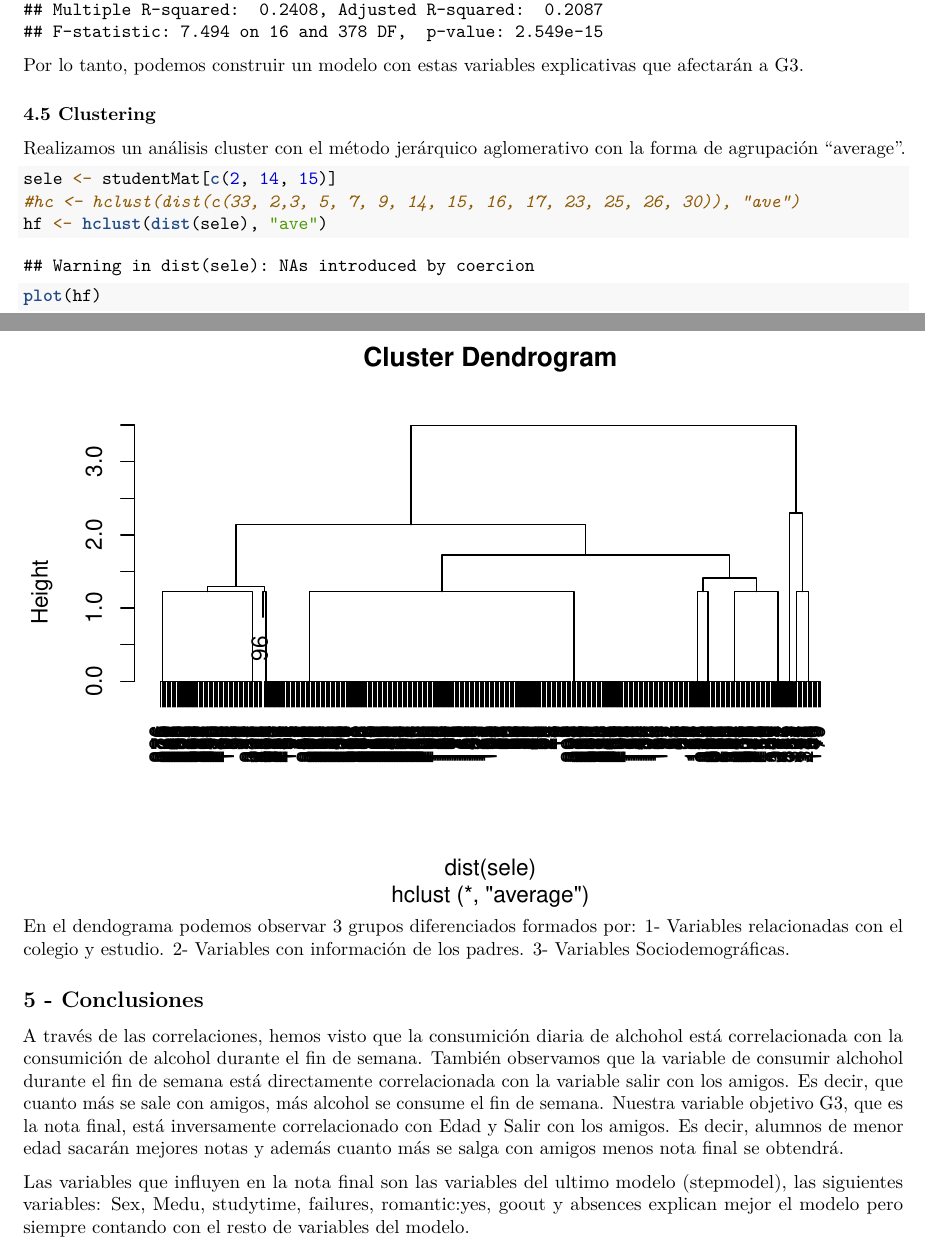
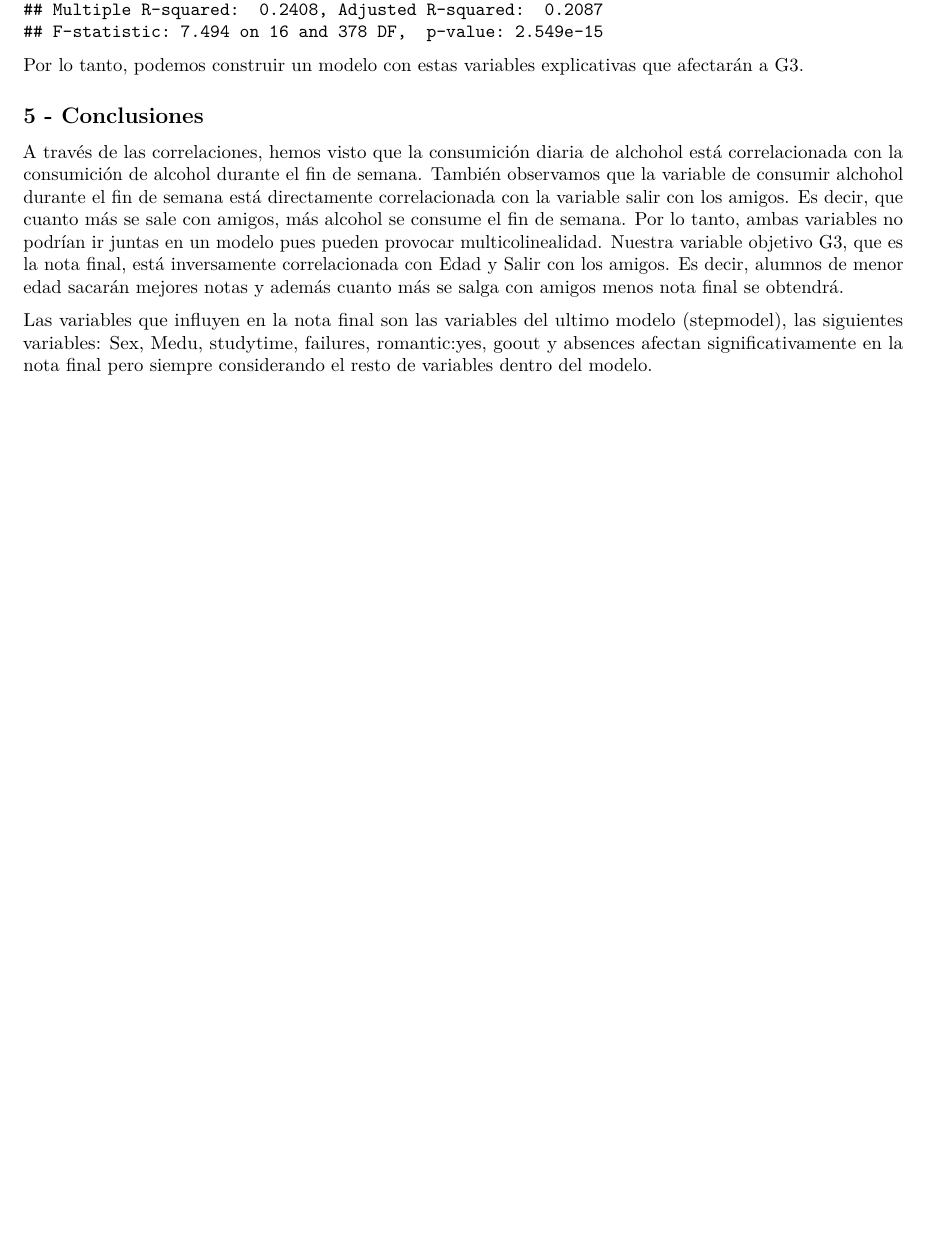
Before and after one commit to estherps/master_pract_analisis_exploratorio, an R Markdown document (Estudio Preliminar/Codigo/practica_analisis_exploratorio.Rmd): two parts of pages 8 and 9 of 9 before the commit and part of page 8 of 8 after it, the two joined at a grey line, cut so that both start at the same text, the shorter picture padded with empty space. Rendered offline with R 4.5, knitr and Pandoc, then LaTeX, with nearby package versions; both versions are drawn in the output format of the newer one.

Commit message:
Versión final. He quitado la parte de cluster

````diff
--- a/Estudio Preliminar/Codigo/practica_analisis_exploratorio.Rmd
+++ b/Estudio Preliminar/Codigo/practica_analisis_exploratorio.Rmd
@@ -5,7 +5,7 @@ date: "18 December 2018"
 output:
+  pdf_document: default
   html_document:
     df_print: paged
-  pdf_document: default
 ---
 
 ```{r setup, include=FALSE}
@@ -120,32 +121,21 @@ En todas ellas, el p_valor es menor que 0.05, rechazamos la hipotesis nula, ento
 Realizamos una regresión de G3 con todas las variables del dataset. A partir de esta regresión, sacamos un modelo final con un método de selección de variables: Steptwise, y el criterio AIC donde nos quedamos con el mejor modelo.
 
 ```{r}
-studentReg <- lm(G3 ~ school+ sex+ + age+ address + famsize  + Pstatus + Medu + Fedu + Mjob + Fjob + reason + guardian + traveltime + studytime+ failures + schoolsup + famsup + paid + activities + nursery + higher + internet + romantic + famrel  + freetime  + goout + Dalc + Walc + health + absences , data = studentMat)
+studentReg <- lm(G3 ~ school+ sex+ + age+ address + famsize  + Pstatus + Medu + Fedu
+                 + Mjob + Fjob + reason + guardian + traveltime + studytime + failures
+                 + schoolsup + famsup + paid + activities + nursery + higher
+                 + internet + romantic + famrel  + freetime  + goout + Dalc + Walc
+                 + health + absences , data = studentMat)
 
 step.model <- stepAIC(studentReg, direction = "both", trace = FALSE)
 summary(step.model)
 ```
 Por lo tanto, podemos construir un modelo con estas variables explicativas que afectarán a G3.
 
-###   4.5 Clustering
-
-Realizamos un análisis cluster con el método jerárquico aglomerativo con la forma de agrupación "average".
-```{r }
-sele <- studentMat[c(2, 14, 15)]
-#hc <- hclust(dist(c(33, 2,3, 5, 7, 9, 14, 15, 16, 17, 23, 25, 26, 30)), "ave")
-hf <- hclust(dist(sele), "ave")
-plot(hf)
-
-```
-En el dendograma podemos observar 3 grupos diferenciados formados por:
-1- Variables relacionadas con el colegio y estudio.
-2- Variables con información de los padres.
-3- Variables Sociodemográficas.
-
 ## 5 - Conclusiones
 
 A través de las correlaciones, hemos visto que la consumición diaria de alchohol está correlacionada con la consumición de alcohol durante el fin de semana.
-También observamos que la variable de consumir alchohol durante el fin de semana está directamente correlacionada con la variable salir con los amigos. Es decir, que cuanto más se sale con amigos, más alcohol se consume el fin de semana.
-Nuestra variable objetivo G3, que es la nota final, está inversamente correlacionado con Edad y Salir con los amigos. Es decir, alumnos de menor edad sacarán mejores notas y además cuanto más se salga con amigos menos nota final se obtendrá.
+También observamos que la variable de consumir alchohol durante el fin de semana está directamente correlacionada con la variable salir con los amigos. Es decir, que cuanto más se sale con amigos, más alcohol se consume el fin de semana. Por lo tanto, ambas variables no podrían ir juntas en un modelo pues pueden provocar multicolinealidad.
+Nuestra variable objetivo G3, que es la nota final, está inversamente correlacionada con Edad y Salir con los amigos. Es decir, alumnos de menor edad sacarán mejores notas y además cuanto más se salga con amigos menos nota final se obtendrá.
 
-Las variables que influyen en la nota final son las variables del ultimo modelo (stepmodel), las siguientes variables: Sex, Medu, studytime, failures, romantic:yes, goout y absences explican mejor el modelo pero siempre contando con el resto de variables del modelo.
+Las variables que influyen en la nota final son las variables del ultimo modelo (stepmodel), las siguientes variables: Sex, Medu, studytime, failures, romantic:yes, goout y absences afectan significativamente en la nota final pero siempre considerando el resto de variables dentro del modelo.
````
Also changed, not shown: Estudio Preliminar/Codigo/practica_analisis_exploratorio.Rmd (5 more changed lines).
